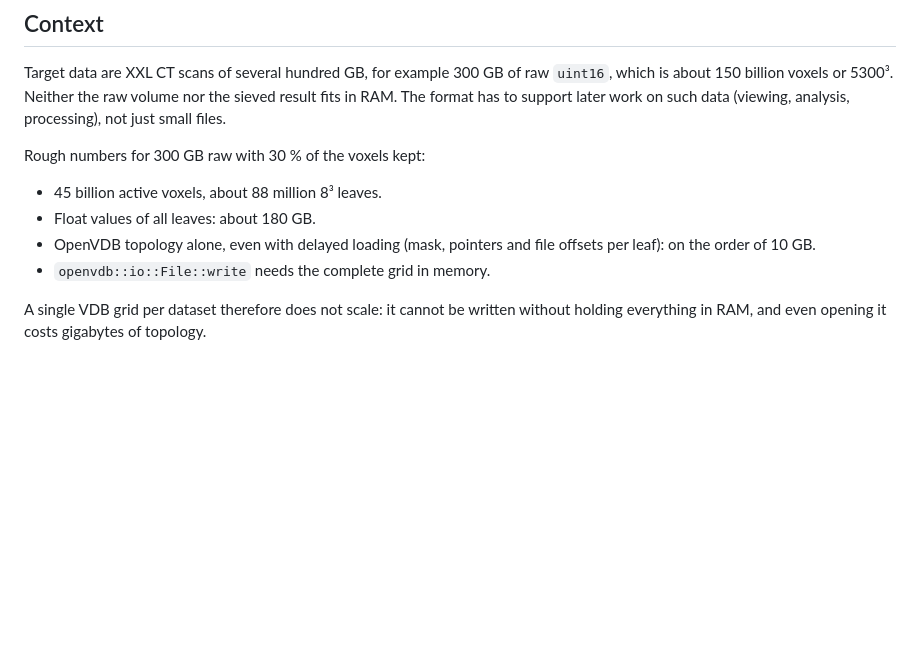
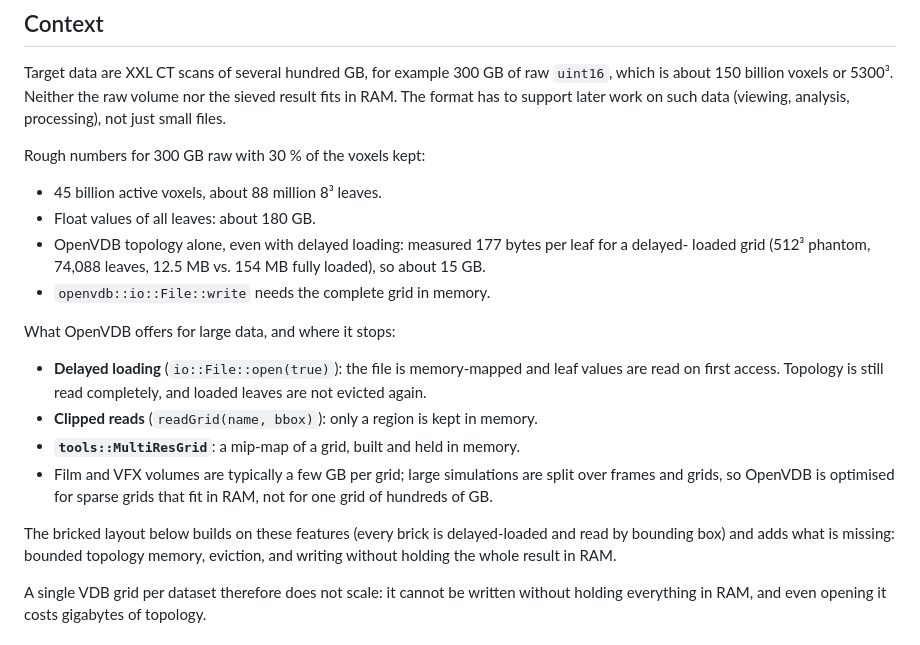
Before and after one commit to yoshi5534/VoxelSieve, a Markdown page: docs/adr/0004-out-of-core-bricked-dataset.md, the part around the change. GitHub-like rendering; blank space fills up the shorter version.

Commit message:
ADR 0004: measured delayed-load cost and OpenVDB's own large-data features
Co-Authored-By: Claude Opus 5.5 (1M context) <noreply@anthropic.com>
Claude-Session: https://claude.ai/code/session_019qq5U6GBDxYX1X5ozBzT3q

```diff
--- a/docs/adr/0004-out-of-core-bricked-dataset.md
+++ b/docs/adr/0004-out-of-core-bricked-dataset.md
@@ -13,9 +13,23 @@ Rough numbers for 300 GB raw with 30 % of the voxels kept:
 
 - 45 billion active voxels, about 88 million 8³ leaves.
 - Float values of all leaves: about 180 GB.
-- OpenVDB topology alone, even with delayed loading (mask, pointers and file offsets per leaf):
-  on the order of 10 GB.
+- OpenVDB topology alone, even with delayed loading: measured 177 bytes per leaf for a delayed-
+  loaded grid (512³ phantom, 74,088 leaves, 12.5 MB vs. 154 MB fully loaded), so about 15 GB.
 - `openvdb::io::File::write` needs the complete grid in memory.
+
+What OpenVDB offers for large data, and where it stops:
+
+- **Delayed loading** (`io::File::open(true)`): the file is memory-mapped and leaf values are read
+  on first access. Topology is still read completely, and loaded leaves are not evicted again.
+- **Clipped reads** (`readGrid(name, bbox)`): only a region is kept in memory.
+- **`tools::MultiResGrid`**: a mip-map of a grid, built and held in memory.
+- Film and VFX volumes are typically a few GB per grid; large simulations are split over frames
+  and grids, so OpenVDB is optimised for sparse grids that fit in RAM, not for one grid of
+  hundreds of GB.
+
+The bricked layout below builds on these features (every brick is delayed-loaded and read by
+bounding box) and adds what is missing: bounded topology memory, eviction, and writing without
+holding the whole result in RAM.
 
 A single VDB grid per dataset therefore does not scale: it cannot be written without holding
 everything in RAM, and even opening it costs gigabytes of topology.
```
